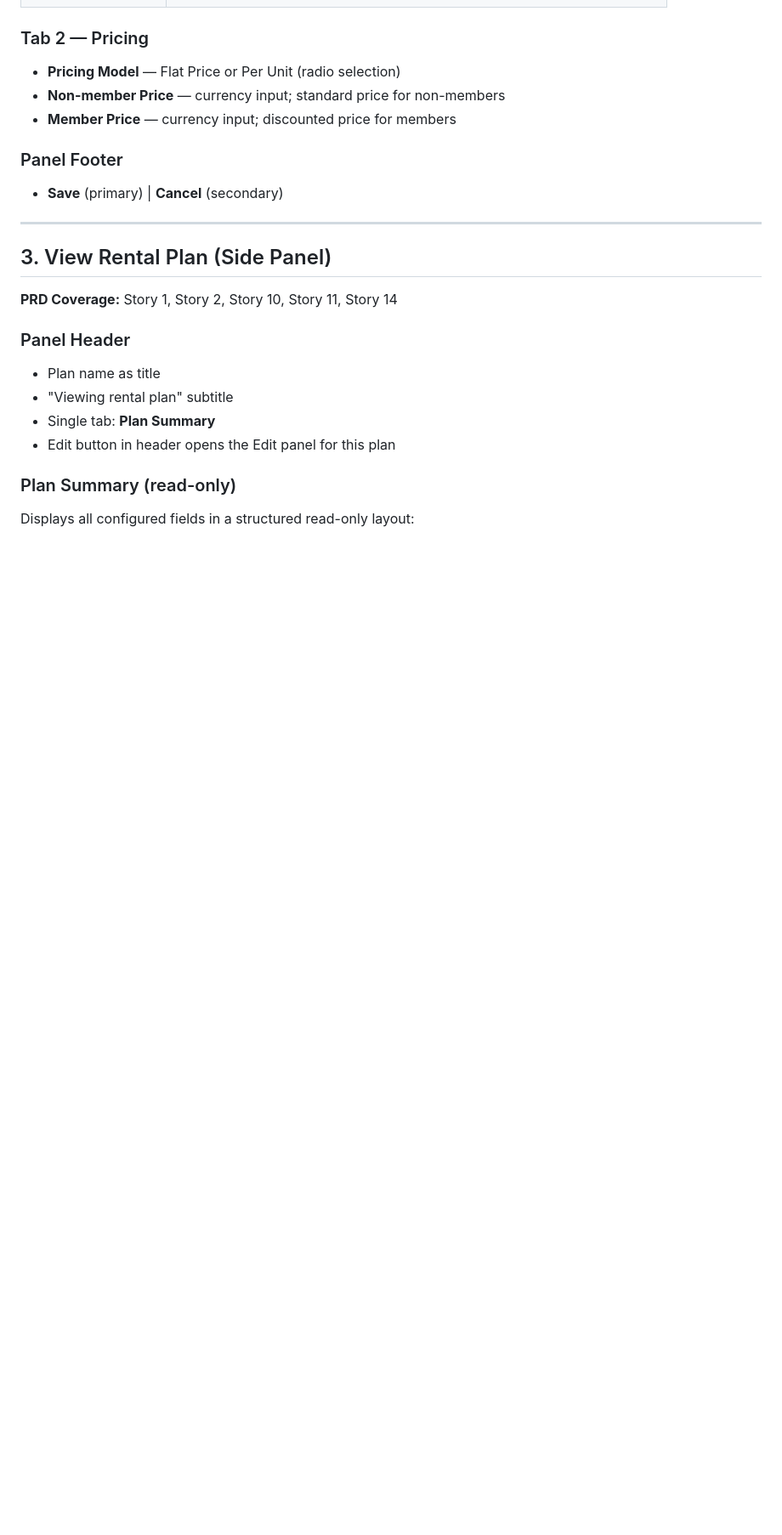
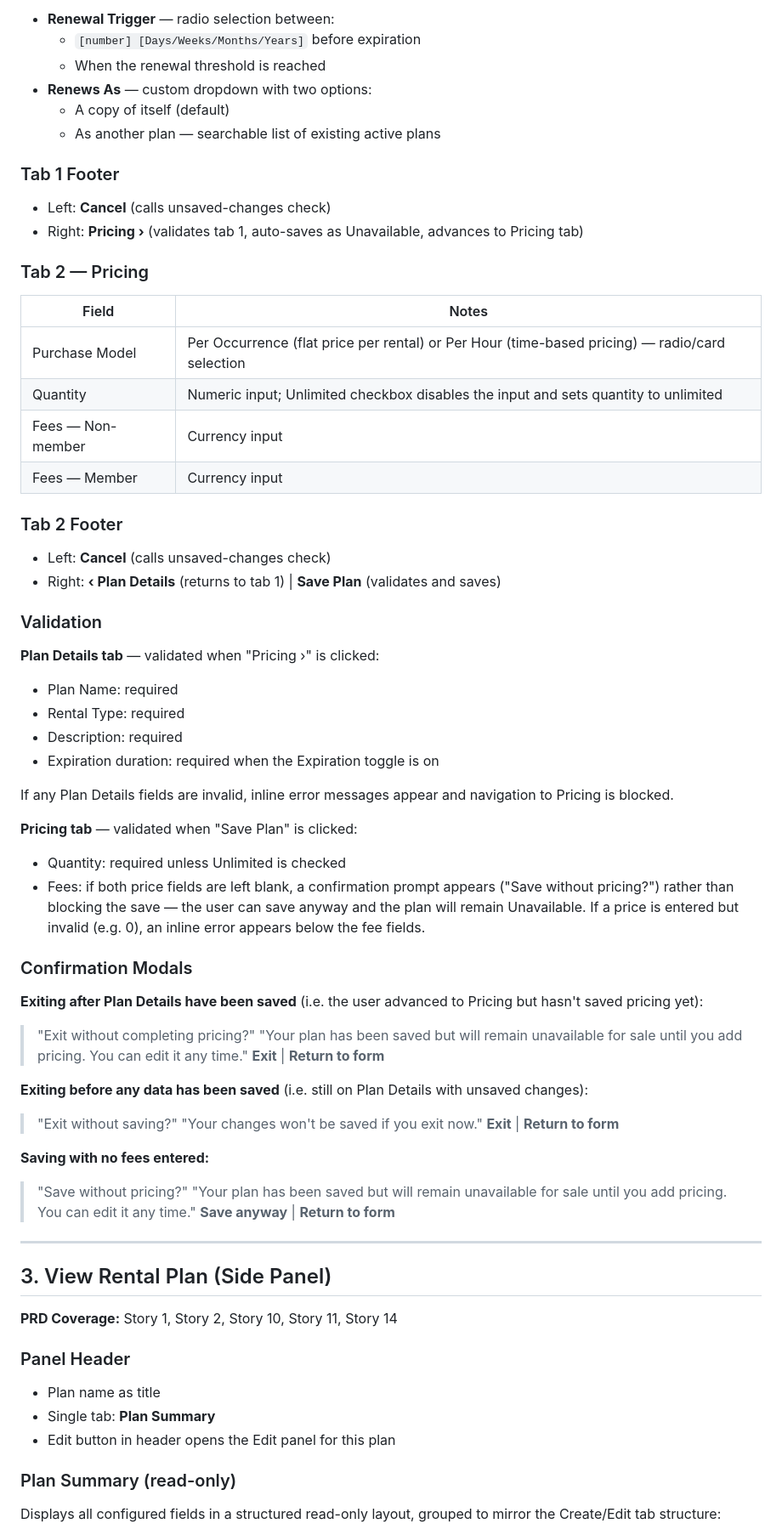
Before and after one commit to ktowell-ezf/ezf-rental-plans, a Markdown page: Rental Plans — UX Flow Outline.md, the part around one of its changes. Shown at 85% size. Drawn GitHub-style; blank space fills up the shorter version.

Commit message:
Updated UX flow outline

```diff
--- a/Rental Plans — UX Flow Outline.md
+++ b/Rental Plans — UX Flow Outline.md
@@ -81,12 +90,57 @@ This wireframe covers the **Admin Configuration** experience only: the standalon
+- **Renewal Trigger** — radio selection between:
+  - `[number] [Days/Weeks/Months/Years]` before expiration
+  - When the renewal threshold is reached
+- **Renews As** — custom dropdown with two options:
+  - A copy of itself (default)
+  - As another plan — searchable list of existing active plans
+
+### Tab 1 Footer
+- Left: **Cancel** (calls unsaved-changes check)
+- Right: **Pricing ›** (validates tab 1, auto-saves as Unavailable, advances to Pricing tab)
 
 ### Tab 2 — Pricing
 
-- **Pricing Model** — Flat Price or Per Unit (radio selection)
-- **Non-member Price** — currency input; standard price for non-members
-- **Member Price** — currency input; discounted price for members
+| Field | Notes |
+|---|---|
+| Purchase Model | Per Occurrence (flat price per rental) or Per Hour (time-based pricing) — radio/card selection |
+| Quantity | Numeric input; Unlimited checkbox disables the input and sets quantity to unlimited |
+| Fees — Non-member | Currency input |
+| Fees — Member | Currency input |
 
-### Panel Footer
-- **Save** (primary) | **Cancel** (secondary)
+### Tab 2 Footer
+- Left: **Cancel** (calls unsaved-changes check)
+- Right: **‹ Plan Details** (returns to tab 1) | **Save Plan** (validates and saves)
+
+### Validation
+
+**Plan Details tab** — validated when "Pricing ›" is clicked:
+- Plan Name: required
+- Rental Type: required
+- Description: required
+- Expiration duration: required when the Expiration toggle is on
+
+If any Plan Details fields are invalid, inline error messages appear and navigation to Pricing is blocked.
+
+**Pricing tab** — validated when "Save Plan" is clicked:
+- Quantity: required unless Unlimited is checked
+- Fees: if both price fields are left blank, a confirmation prompt appears ("Save without pricing?") rather than blocking the save — the user can save anyway and the plan will remain Unavailable. If a price is entered but invalid (e.g. 0), an inline error appears below the fee fields.
+
+### Confirmation Modals
+
+**Exiting after Plan Details have been saved** (i.e. the user advanced to Pricing but hasn't saved pricing yet):
+> "Exit without completing pricing?"
+> "Your plan has been saved but will remain unavailable for sale until you add pricing. You can edit it any time."
+> **Exit** | **Return to form**
+
+**Exiting before any data has been saved** (i.e. still on Plan Details with unsaved changes):
+> "Exit without saving?"
+> "Your changes won't be saved if you exit now."
+> **Exit** | **Return to form**
+
+**Saving with no fees entered:**
+> "Save without pricing?"
+> "Your plan has been saved but will remain unavailable for sale until you add pricing. You can edit it any time."
+> **Save anyway** | **Return to form**
 
 ---
 
@@ -96,11 +150,10 @@ This wireframe covers the **Admin Configuration** experience only: the standalon
 
 ### Panel Header
 - Plan name as title
-- "Viewing rental plan" subtitle
 - Single tab: **Plan Summary**
 - Edit button in header opens the Edit panel for this plan
 
 ### Plan Summary (read-only)
 
-Displays all configured fields in a structured read-only layout:
+Displays all configured fields in a structured read-only layout, grouped to mirror the Create/Edit tab structure:
 
```
Also changed, not shown: other parts of Rental Plans — UX Flow Outline.md (+54 -33 lines).
